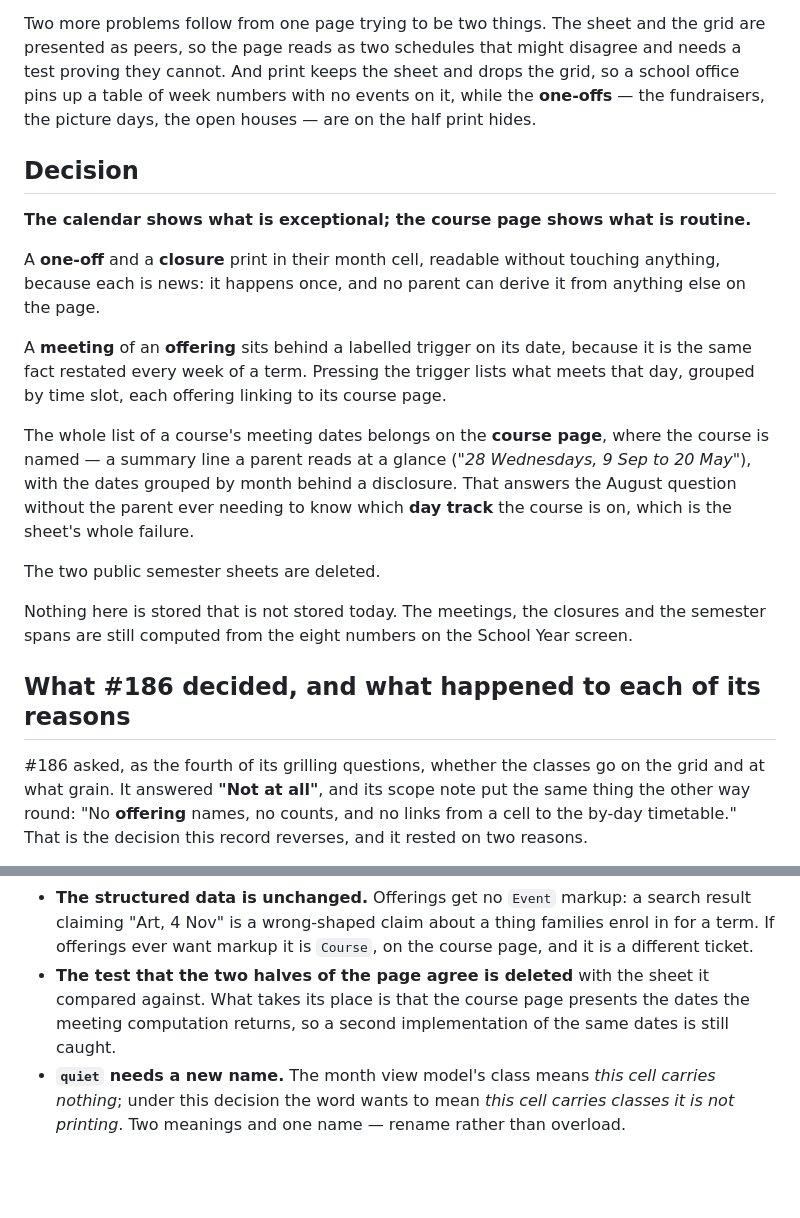
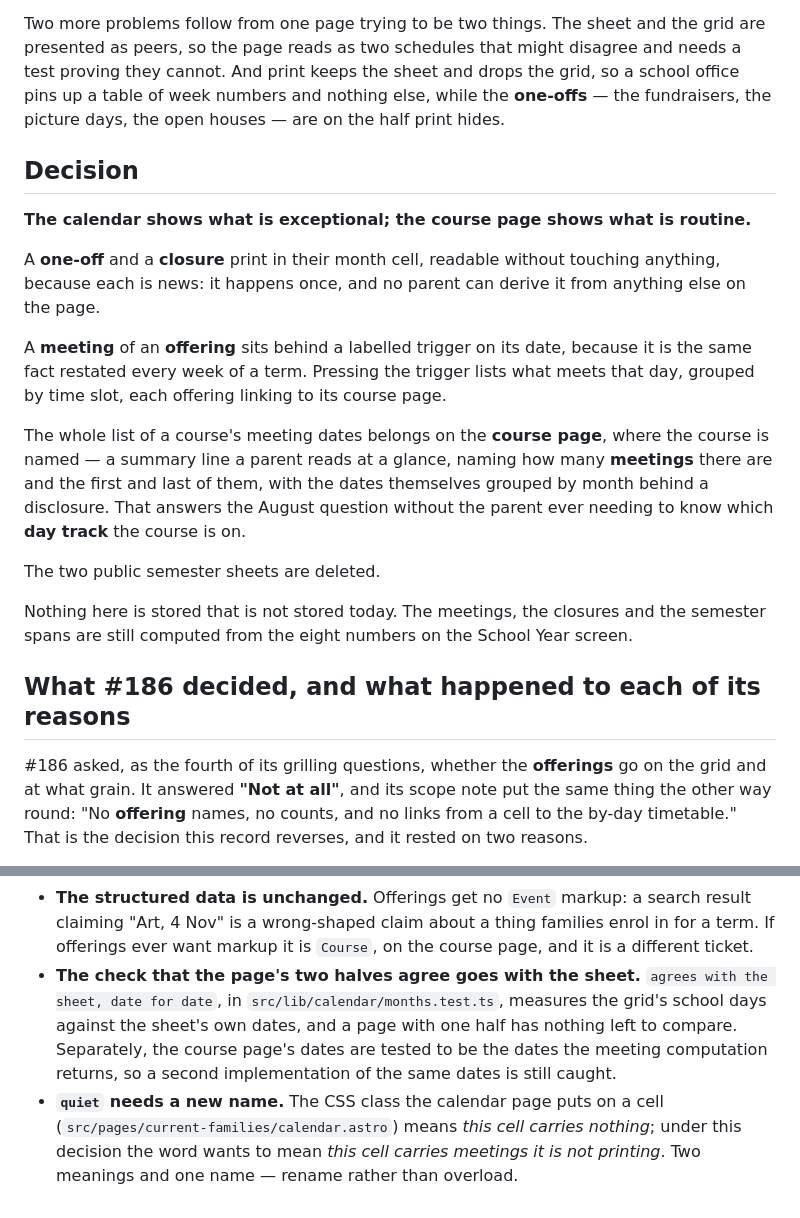
Before and after one commit to wyattwsaint/pharos-academy-site, a Markdown page: docs/adr/0018-the-calendar-shows-exceptions-the-course-page-shows-schedule.md, 2 parts joined by grey strips. GitHub-like rendering; blank space fills up the shorter version.

Commit message:
docs: the ADR names its own ticket and its facts land where they live
Review fixes on ADR-0018. The record cites #232, the ticket that produced it.
Two near-synonyms the glossary forbids are gone: a print artefact with "no
events on it" and a cell carrying "classes" it is not printing.

The `quiet` class is in the calendar page, not the month view model, so the
rename lands where the class is. The deleted agreement check is named — `agrees
with the sheet, date for date` in months.test.ts — and the course page's reuse
test is stated beside it rather than as its successor, which the spec never
claimed. The course-page summary line drops a sketched date pair the seeded
year does not produce.

Co-Authored-By: Claude Opus 5 (1M context) <noreply@anthropic.com>

```diff
--- a/docs/adr/0018-the-calendar-shows-exceptions-the-course-page-shows-schedule.md
+++ b/docs/adr/0018-the-calendar-shows-exceptions-the-course-page-shows-schedule.md
@@ -35,8 +36,8 @@ shows no dates at all.
 Two more problems follow from one page trying to be two things. The sheet and the
 grid are presented as peers, so the page reads as two schedules that might
 disagree and needs a test proving they cannot. And print keeps the sheet and
-drops the grid, so a school office pins up a table of week numbers with no events
-on it, while the **one-offs** — the fundraisers, the picture days, the open
+drops the grid, so a school office pins up a table of week numbers and nothing
+else, while the **one-offs** — the fundraisers, the picture days, the open
 houses — are on the half print hides.
 
 ## Decision
@@ -54,10 +55,10 @@ lists what meets that day, grouped by time slot, each offering linking to its
 course page.
 
 The whole list of a course's meeting dates belongs on the **course page**, where
-the course is named — a summary line a parent reads at a glance (*"28
-Wednesdays, 9 Sep to 20 May"*), with the dates grouped by month behind a
-disclosure. That answers the August question without the parent ever needing to
-know which **day track** the course is on, which is the sheet's whole failure.
+the course is named — a summary line a parent reads at a glance, naming how many
+**meetings** there are and the first and last of them, with the dates themselves
+grouped by month behind a disclosure. That answers the August question without
+the parent ever needing to know which **day track** the course is on.
 
 The two public semester sheets are deleted.
 
@@ -67,8 +68,8 @@ screen.
 
 ## What #186 decided, and what happened to each of its reasons
 
-#186 asked, as the fourth of its grilling questions, whether the classes go on
-the grid and at what grain. It answered **"Not at all"**, and its scope note put
+#186 asked, as the fourth of its grilling questions, whether the **offerings** go
+on the grid and at what grain. It answered **"Not at all"**, and its scope note put
 the same thing the other way round: "No **offering** names, no counts, and no
 links from a cell to the by-day timetable." That is the decision this record
 reverses, and it rested on two reasons.
@@ -184,11 +185,14 @@ Recorded here because it is the part most likely to be proposed back.
   result claiming "Art, 4 Nov" is a wrong-shaped claim about a thing families
   enrol in for a term. If offerings ever want markup it is `Course`, on the
   course page, and it is a different ticket.
-- **The test that the two halves of the page agree is deleted** with the sheet it
-  compared against. What takes its place is that the course page presents the
-  dates the meeting computation returns, so a second implementation of the same
-  dates is still caught.
-- **`quiet` needs a new name.** The month view model's class means *this cell
-  carries nothing*; under this decision the word wants to mean *this cell carries
-  classes it is not printing*. Two meanings and one name — rename rather than
+- **The check that the page's two halves agree goes with the sheet.** `agrees
+  with the sheet, date for date`, in `src/lib/calendar/months.test.ts`, measures
+  the grid's school days against the sheet's own dates, and a page with one half
+  has nothing left to compare. Separately, the course page's dates are tested to
+  be the dates the meeting computation returns, so a second implementation of the
+  same dates is still caught.
+- **`quiet` needs a new name.** The CSS class the calendar page puts on a cell
+  (`src/pages/current-families/calendar.astro`) means *this cell carries
+  nothing*; under this decision the word wants to mean *this cell carries
+  meetings it is not printing*. Two meanings and one name — rename rather than
   overload.
```
Also changed, not shown: other parts of docs/adr/0018-the-calendar-shows-exceptions-the-course-page-shows-schedule.md (+1 -0 lines).
